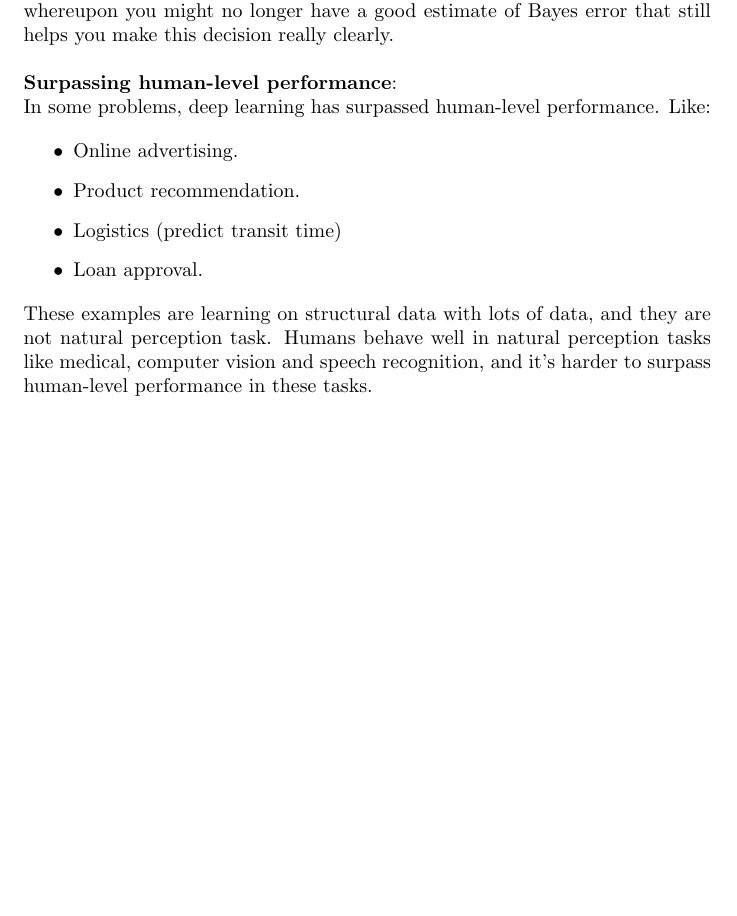
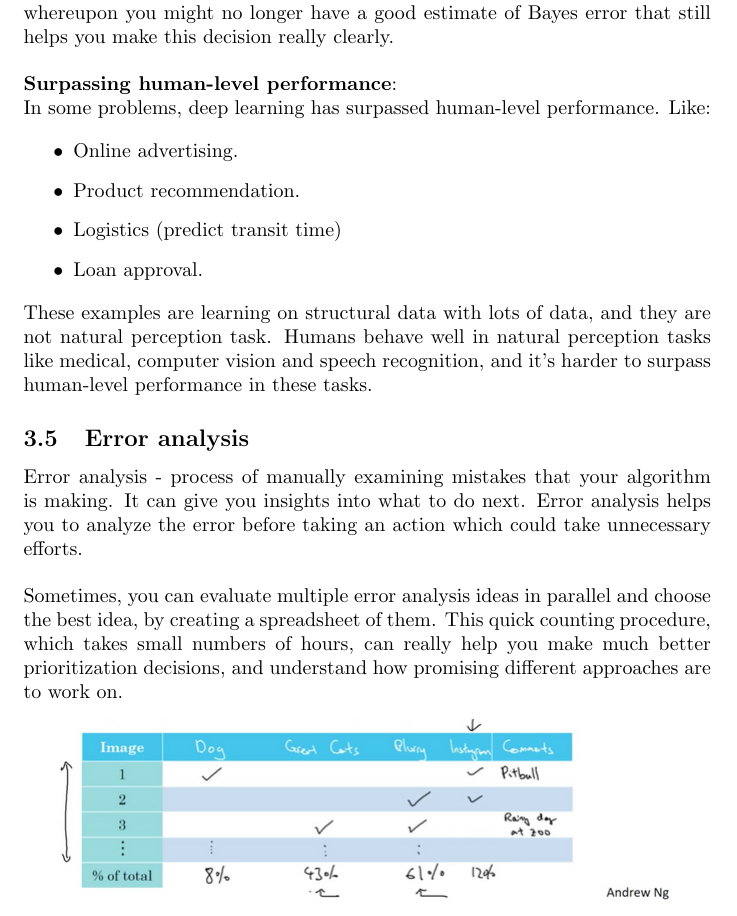
Before and after one commit to MDataResearch/ml_notes, a LaTeX document (dl_course/note/main.tex): part of page 31 of 31, cut so that both start at the same text, the shorter picture padded with empty space. Compiled offline with pdfLaTeX.

Commit message:
Error analysis

```diff
--- a/dl_course/note/main.tex
+++ b/dl_course/note/main.tex
@@ -1156,6 +1156,18 @@ Dev and test sets have to come from the same distribution. Choose dev set and te
 
 \noindent These examples are learning on structural data with lots of data, and they are not natural perception task. Humans behave well in natural perception tasks like medical, computer vision and speech recognition, and it's harder to surpass human-level performance in these tasks.
 
+\subsection{Error analysis}
+
+\noindent Error analysis - process of manually examining mistakes that your algorithm is making. It can give you insights into what to do next. Error analysis helps you to analyze the error before taking an action which could take unnecessary efforts.
+
+\bigskip
+
+\noindent Sometimes, you can evaluate multiple error analysis ideas in parallel and choose the best idea, by creating a spreadsheet of them. This quick counting procedure, which takes small numbers of hours, can really help you make much better prioritization decisions, and understand how promising different approaches are to work on.
+
+\begin{center}
+\includegraphics[scale=0.5]{./images/error_analysis.png}
+\end{center}
+
 \printindex
 
 \end{document}
```
Also changed, not shown: dl_course/note/images/error_analysis.png (added).
